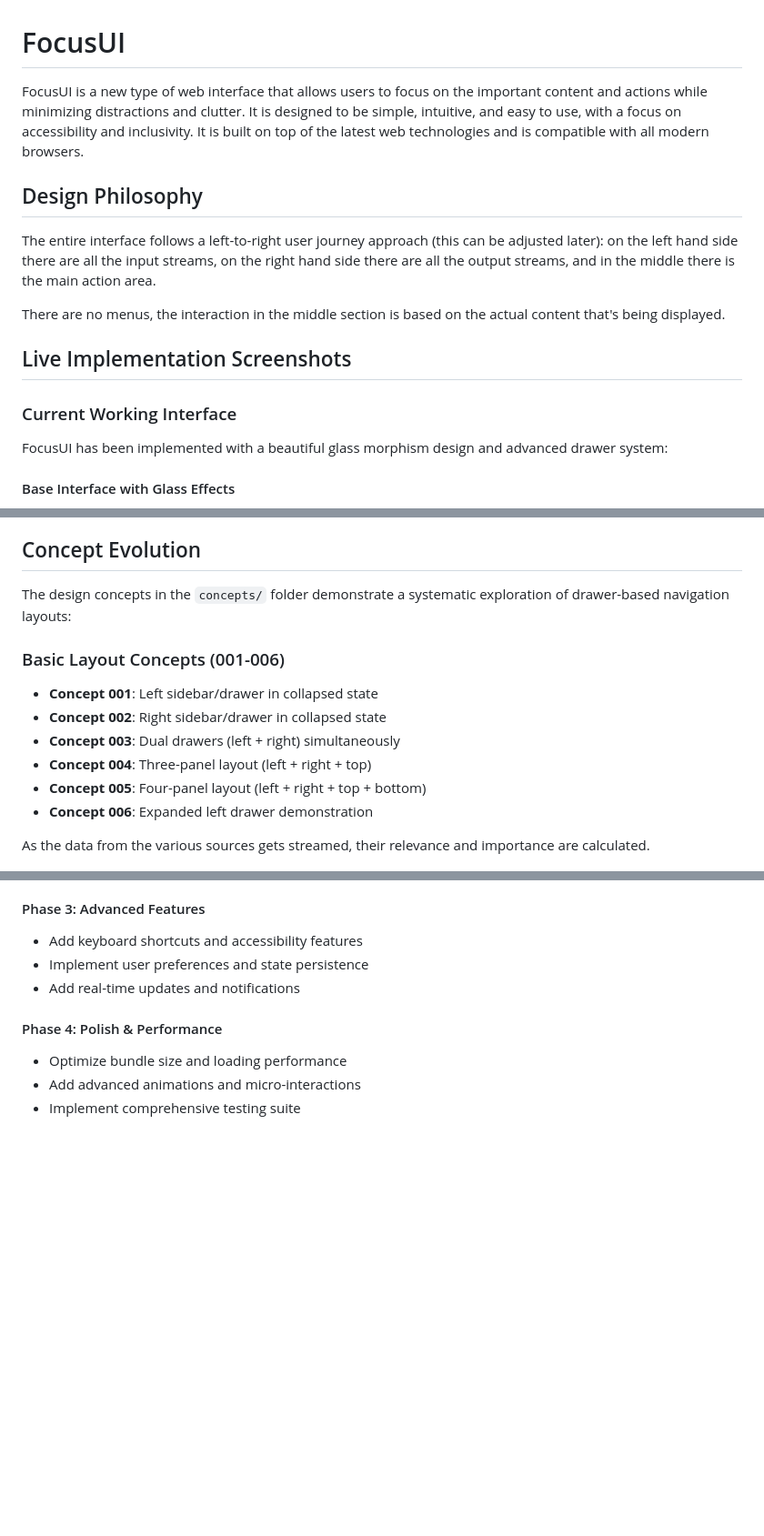
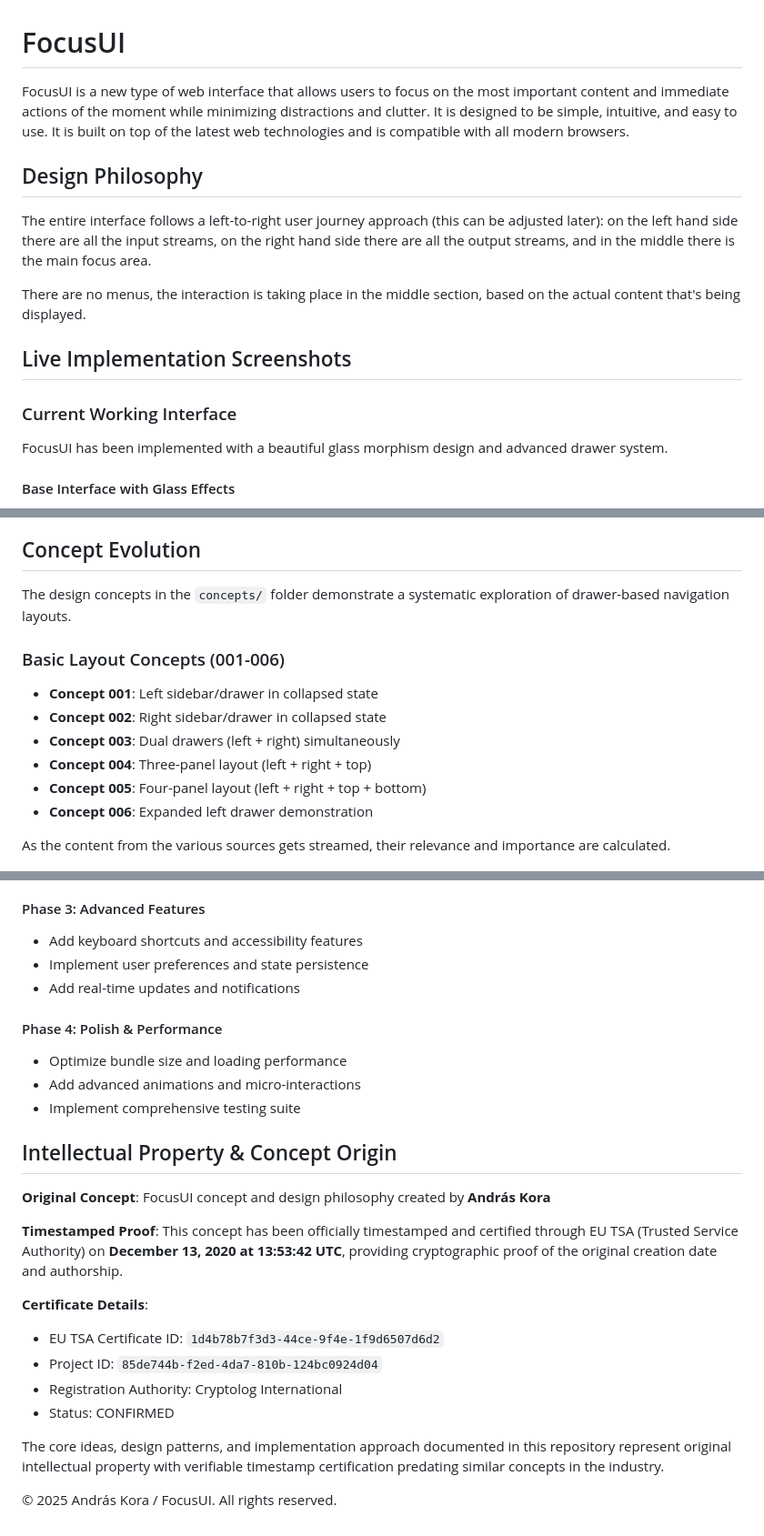
Before and after one commit to akora/focusui, a Markdown page: README.md, 3 parts joined by grey strips. Shown: that part at 91% size. Drawn GitHub-style; blank space fills up the shorter version.

Commit message:
Enhance README with improved content and IP protection
- Refine project description and design philosophy
- Improve language clarity and flow throughout
- Add comprehensive intellectual property section
- Include EU TSA timestamped certification details (Dec 13, 2020)
- Establish clear authorship and legal protection
- Document cryptographic proof of concept originality

```diff
--- a/README.md
+++ b/README.md
@@ -1,18 +1,18 @@
 # FocusUI
 
-FocusUI is a new type of web interface that allows users to focus on the important content and actions while minimizing distractions and clutter. It is designed to be simple, intuitive, and easy to use, with a focus on accessibility and inclusivity. It is built on top of the latest web technologies and is compatible with all modern browsers.
+FocusUI is a new type of web interface that allows users to focus on the most important content and immediate actions of the moment while minimizing distractions and clutter. It is designed to be simple, intuitive, and easy to use. It is built on top of the latest web technologies and is compatible with all modern browsers.
 
 ## Design Philosophy
 
-The entire interface follows a left-to-right user journey approach (this can be adjusted later): on the left hand side there are all the input streams, on the right hand side there are all the output streams, and in the middle there is the main action area.
+The entire interface follows a left-to-right user journey approach (this can be adjusted later): on the left hand side there are all the input streams, on the right hand side there are all the output streams, and in the middle there is the main focus area.
 
-There are no menus, the interaction in the middle section is based on the actual content that's being displayed.
+There are no menus, the interaction is taking place in the middle section, based on the actual content that's being displayed.
 
 ## Live Implementation Screenshots
 
 ### Current Working Interface
 
-FocusUI has been implemented with a beautiful glass morphism design and advanced drawer system:
+FocusUI has been implemented with a beautiful glass morphism design and advanced drawer system.
 
 #### Base Interface with Glass Effects
 
@@ -34,7 +34,7 @@ Advanced dual drawer system with proper z-index layering, where the secondary dr
 
 ## Concept Evolution
 
-The design concepts in the `concepts/` folder demonstrate a systematic exploration of drawer-based navigation layouts:
+The design concepts in the `concepts/` folder demonstrate a systematic exploration of drawer-based navigation layouts.
 
 ### Basic Layout Concepts (001-006)
 
@@ -45,7 +45,7 @@ The design concepts in the `concepts/` folder demonstrate a systematic explorati
 - **Concept 005**: Four-panel layout (left + right + top + bottom)
 - **Concept 006**: Expanded left drawer demonstration
 
-As the data from the various sources gets streamed, their relevance and importance are calculated.
+As the content from the various sources gets streamed, their relevance and importance are calculated.
 
 ![Concept 010](concepts/FocusUI-concept-010-incoming-sources-expanded.png)
 
@@ -96,3 +96,20 @@ The final concepts show actual functionality with populated sidebars:
 - Optimize bundle size and loading performance
 - Add advanced animations and micro-interactions
 - Implement comprehensive testing suite
+
+## Intellectual Property & Concept Origin
+
+**Original Concept**: FocusUI concept and design philosophy created by **András Kora**
+
+**Timestamped Proof**: This concept has been officially timestamped and certified through EU TSA (Trusted Service Authority) on **December 13, 2020 at 13:53:42 UTC**, providing cryptographic proof of the original creation date and authorship.
+
+**Certificate Details**:
+
+- EU TSA Certificate ID: `1d4b78b7f3d3-44ce-9f4e-1f9d6507d6d2`
+- Project ID: `85de744b-f2ed-4da7-810b-124bc0924d04`
+- Registration Authority: Cryptolog International
+- Status: CONFIRMED
+
+The core ideas, design patterns, and implementation approach documented in this repository represent original intellectual property with verifiable timestamp certification predating similar concepts in the industry.
+
+© 2025 András Kora / FocusUI. All rights reserved.
```
Also changed, not shown: other parts of README.md (+2 -2 lines).
